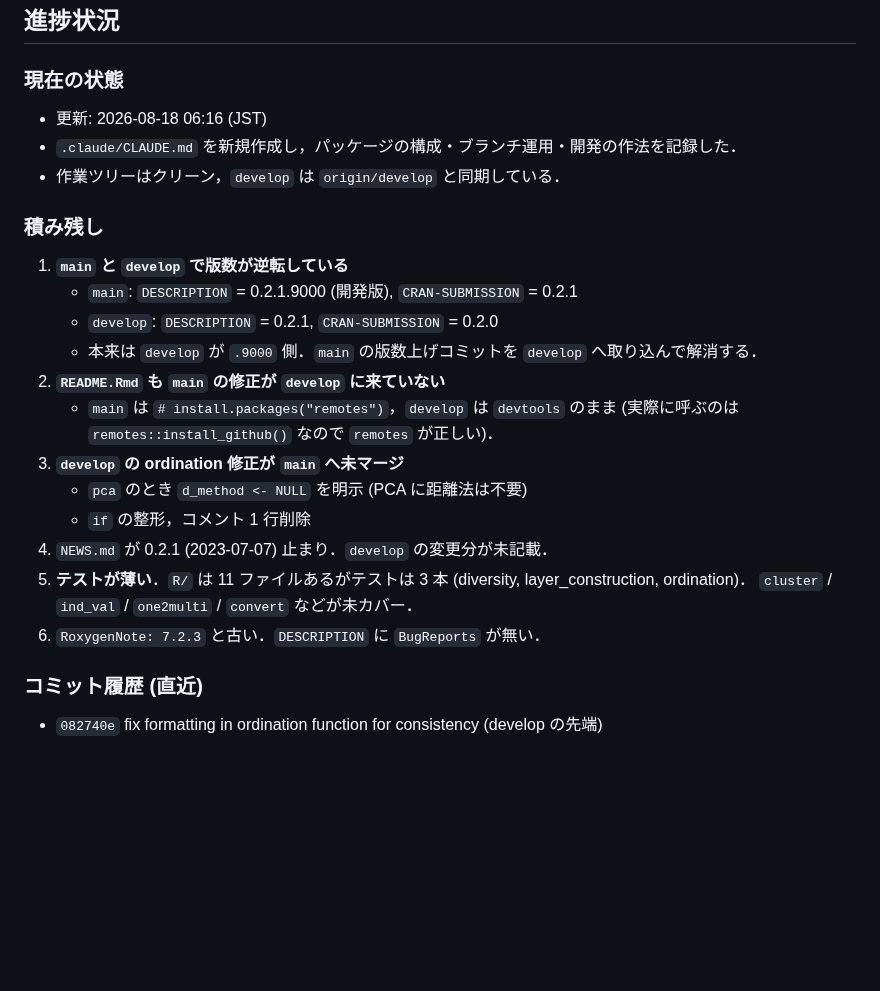
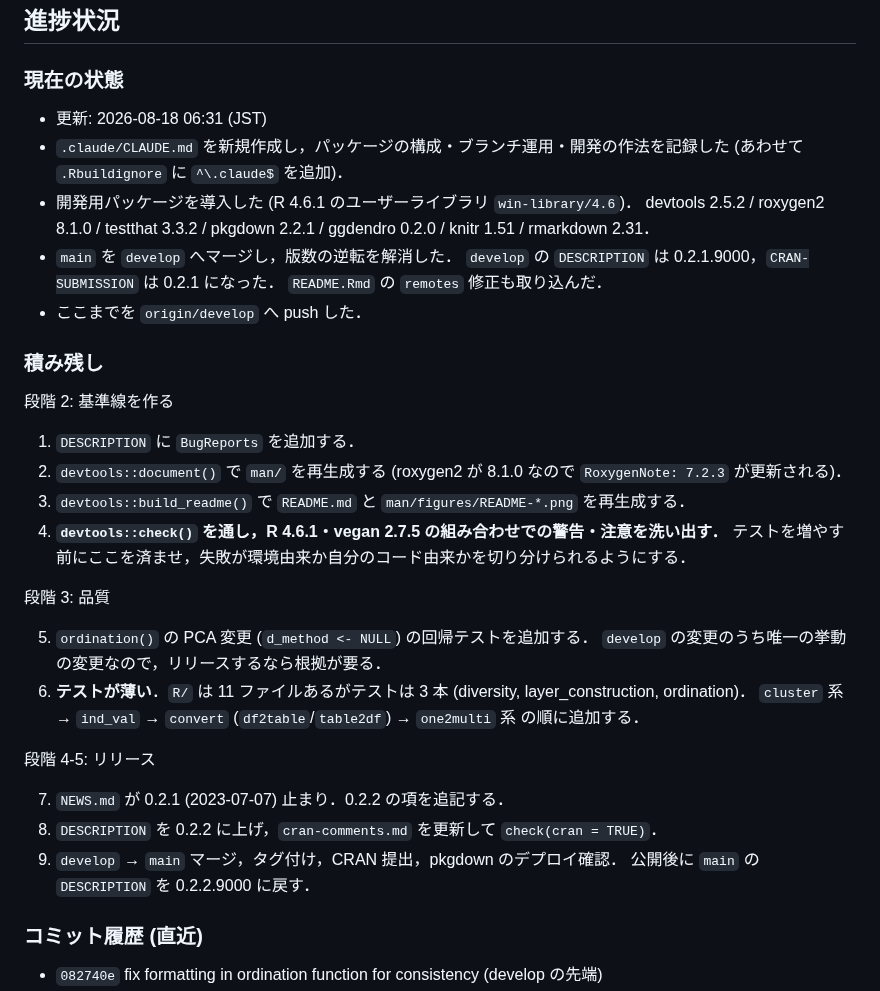
Before and after one commit to matutosi/ecan, a Markdown page: .claude/CLAUDE.md, the part around the change. Drawn GitHub-style; blank space fills up the shorter version.

Commit message:
record progress: dev tools installed, main merged into develop
Note the installed development packages (devtools, roxygen2 8.1.0,
testthat, pkgdown, ggdendro) and the merge that fixed the version
mismatch between main and develop. Rewrite the remaining work as
staged steps: baseline check, tests, then release.

```diff
--- a/.claude/CLAUDE.md
+++ b/.claude/CLAUDE.md
@@ -47,26 +47,41 @@ CRAN 公開済み (最新リリース 0.2.1)．
 
 ### 現在の状態
 
-- 更新: 2026-08-18 06:16 (JST)
-- `.claude/CLAUDE.md` を新規作成し，パッケージの構成・ブランチ運用・開発の作法を記録した．
-- 作業ツリーはクリーン，`develop` は `origin/develop` と同期している．
+- 更新: 2026-08-18 06:31 (JST)
+- `.claude/CLAUDE.md` を新規作成し，パッケージの構成・ブランチ運用・開発の作法を記録した
+  (あわせて `.Rbuildignore` に `^\.claude$` を追加)．
+- 開発用パッケージを導入した (R 4.6.1 のユーザーライブラリ `win-library/4.6`)．
+  devtools 2.5.2 / roxygen2 8.1.0 / testthat 3.3.2 / pkgdown 2.2.1 / ggdendro 0.2.0 /
+  knitr 1.51 / rmarkdown 2.31．
+- `main` を `develop` へマージし，版数の逆転を解消した．
+  `develop` の `DESCRIPTION` は 0.2.1.9000，`CRAN-SUBMISSION` は 0.2.1 になった．
+  `README.Rmd` の `remotes` 修正も取り込んだ．
+- ここまでを `origin/develop` へ push した．
 
 ### 積み残し
 
-1. **`main` と `develop` で版数が逆転している**
-   - `main`: `DESCRIPTION` = 0.2.1.9000 (開発版), `CRAN-SUBMISSION` = 0.2.1
-   - `develop`: `DESCRIPTION` = 0.2.1, `CRAN-SUBMISSION` = 0.2.0
-   - 本来は `develop` が `.9000` 側．`main` の版数上げコミットを `develop` へ取り込んで解消する．
-2. **`README.Rmd` も `main` の修正が `develop` に来ていない**
-   - `main` は `# install.packages("remotes")`，`develop` は `devtools` のまま
-     (実際に呼ぶのは `remotes::install_github()` なので `remotes` が正しい)．
-3. **`develop` の ordination 修正が `main` へ未マージ**
-   - `pca` のとき `d_method <- NULL` を明示 (PCA に距離法は不要)
-   - `if` の整形，コメント 1 行削除
-4. `NEWS.md` が 0.2.1 (2023-07-07) 止まり．`develop` の変更分が未記載．
-5. **テストが薄い**．`R/` は 11 ファイルあるがテストは 3 本 (diversity, layer_construction, ordination)．
-   `cluster` / `ind_val` / `one2multi` / `convert` などが未カバー．
-6. `RoxygenNote: 7.2.3` と古い．`DESCRIPTION` に `BugReports` が無い．
+段階 2: 基準線を作る
+
+1. `DESCRIPTION` に `BugReports` を追加する．
+2. `devtools::document()` で `man/` を再生成する
+   (roxygen2 が 8.1.0 なので `RoxygenNote: 7.2.3` が更新される)．
+3. `devtools::build_readme()` で `README.md` と `man/figures/README-*.png` を再生成する．
+4. **`devtools::check()` を通し，R 4.6.1・vegan 2.7.5 の組み合わせでの警告・注意を洗い出す．**
+   テストを増やす前にここを済ませ，失敗が環境由来か自分のコード由来かを切り分けられるようにする．
+
+段階 3: 品質
+
+5. `ordination()` の PCA 変更 (`d_method <- NULL`) の回帰テストを追加する．
+   `develop` の変更のうち唯一の挙動の変更なので，リリースするなら根拠が要る．
+6. **テストが薄い**．`R/` は 11 ファイルあるがテストは 3 本 (diversity, layer_construction, ordination)．
+   `cluster` 系 → `ind_val` → `convert` (`df2table`/`table2df`) → `one2multi` 系 の順に追加する．
+
+段階 4-5: リリース
+
+7. `NEWS.md` が 0.2.1 (2023-07-07) 止まり．0.2.2 の項を追記する．
+8. `DESCRIPTION` を 0.2.2 に上げ，`cran-comments.md` を更新して `check(cran = TRUE)`．
+9. `develop` → `main` マージ，タグ付け，CRAN 提出，pkgdown のデプロイ確認．
+   公開後に `main` の `DESCRIPTION` を 0.2.2.9000 に戻す．
 
 ### コミット履歴 (直近)
 
```
